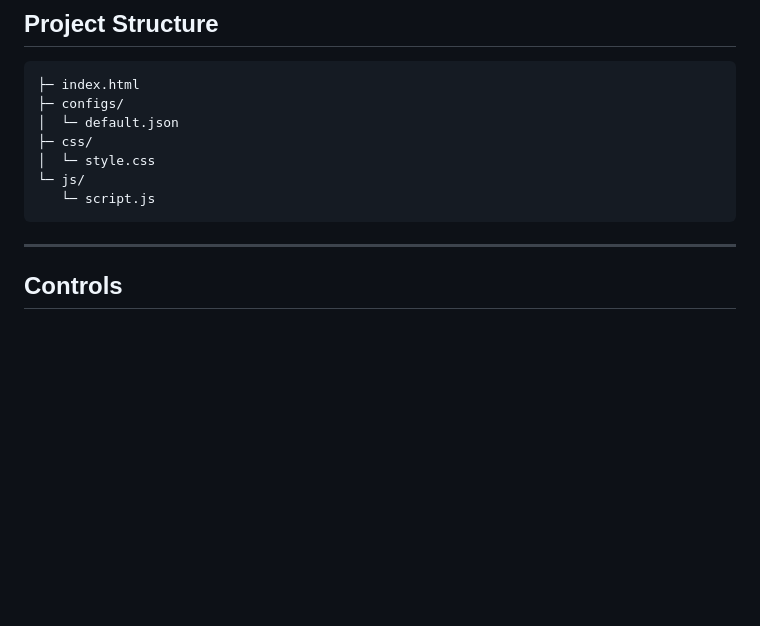
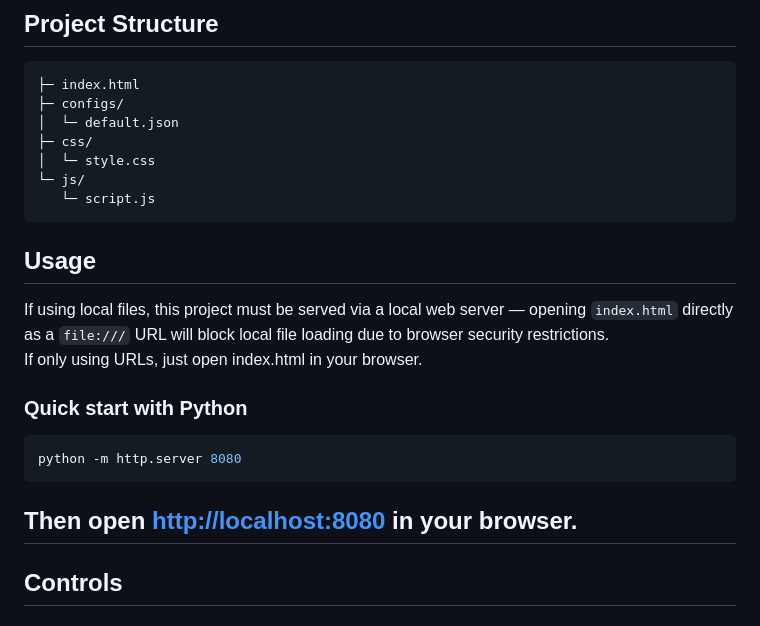
Before and after one commit to tz-dev/4_video_wall, a Markdown page: README.md, the part around the change. Drawn GitHub-style; blank space fills up the shorter version.

Commit message:
Update README with usage and project structure
Added usage instructions and clarified project structure.

````diff
--- a/README.md
+++ b/README.md
@@ -61,6 +61,17 @@ This project is intended for installations, visual walls, live performance setup
    └─ script.js
 ```
 
+## Usage
+
+If using local files, this project must be served via a local web server — opening `index.html` directly as a `file:///` URL will block local file loading due to browser security restrictions.
+If only using URLs, just open index.html in your browser.
+
+### Quick start with Python
+```bash
+python -m http.server 8080
+```
+
+Then open [http://localhost:8080](http://localhost:8080) in your browser.
 ---
 
 ## Controls
````
